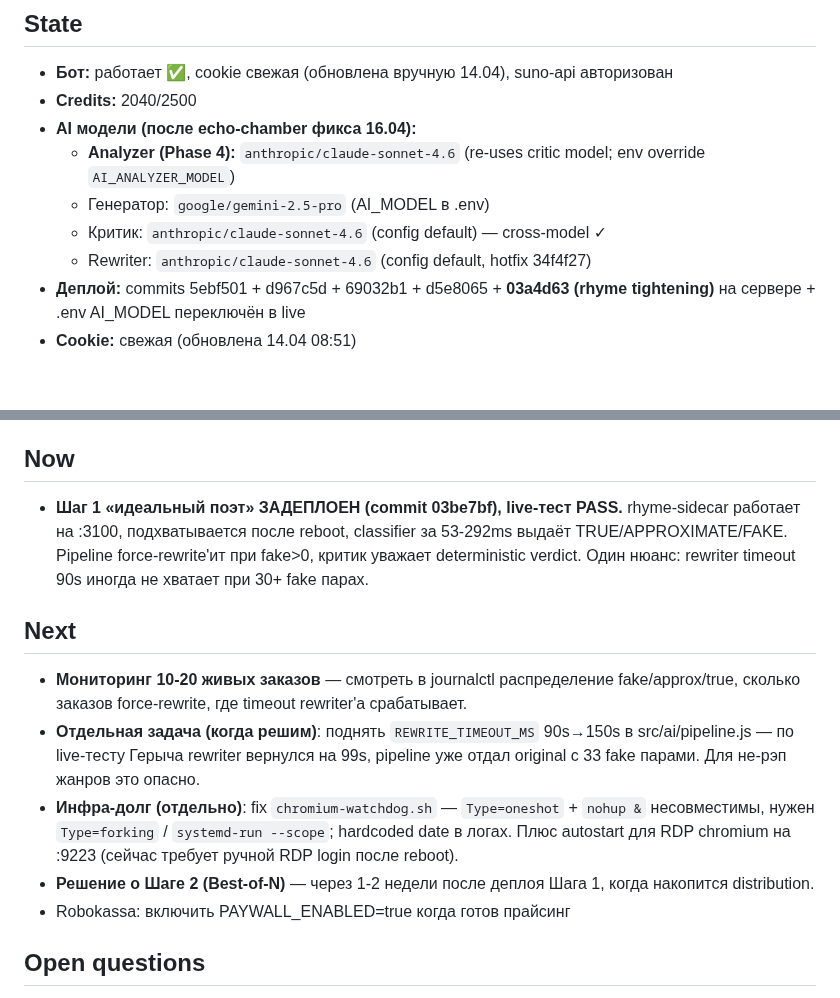
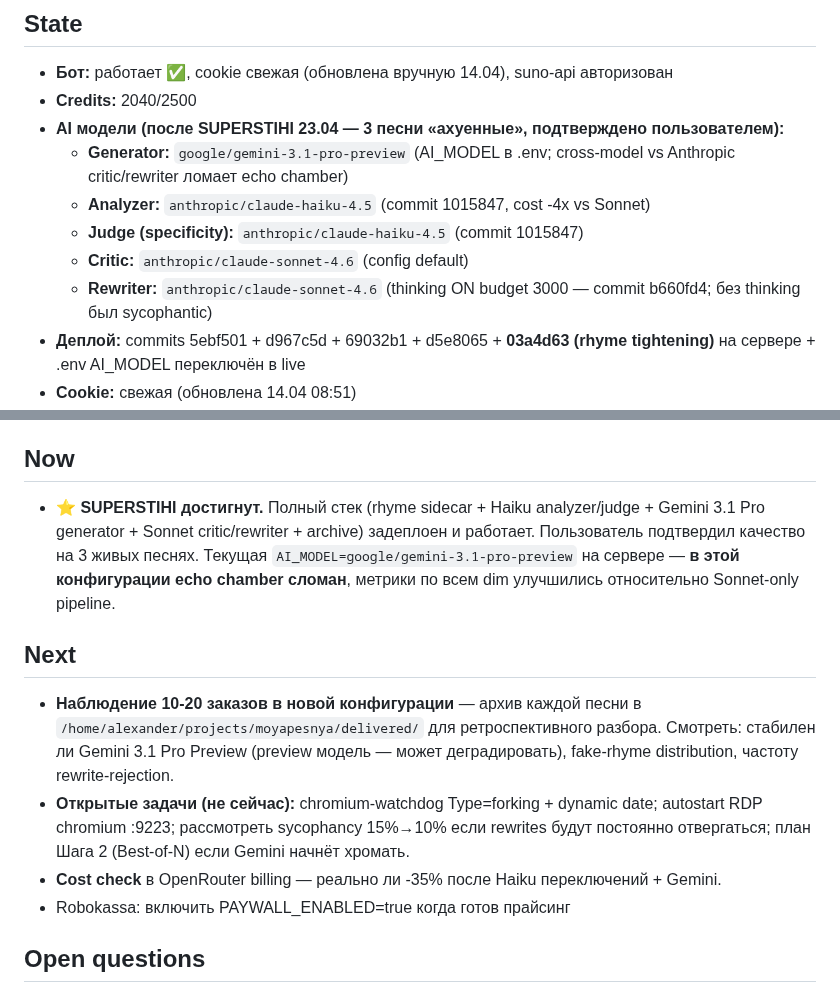
Before and after one commit to papavini/moyapesnya, a Markdown page: CONTINUITY.md, 2 parts joined by grey strips. GitHub-like rendering; blank space fills up the shorter version.

```diff
--- a/CONTINUITY.md
+++ b/CONTINUITY.md
@@ -71,11 +71,12 @@ Credits списываются. Повторная генерация обычн
 ## State
 - **Бот:** работает ✅, cookie свежая (обновлена вручную 14.04), suno-api авторизован
 - **Credits:** 2040/2500
-- **AI модели (после echo-chamber фикса 16.04):**
-  - **Analyzer (Phase 4):** `anthropic/claude-sonnet-4.6` (re-uses critic model; env override `AI_ANALYZER_MODEL`)
-  - Генератор: `google/gemini-2.5-pro` (AI_MODEL в .env)
-  - Критик: `anthropic/claude-sonnet-4.6` (config default) — cross-model ✓
-  - Rewriter: `anthropic/claude-sonnet-4.6` (config default, hotfix 34f4f27)
+- **AI модели (после SUPERSTIHI 23.04 — 3 песни «ахуенные», подтверждено пользователем):**
+  - **Generator:** `google/gemini-3.1-pro-preview` (AI_MODEL в .env; cross-model vs Anthropic critic/rewriter ломает echo chamber)
+  - **Analyzer:** `anthropic/claude-haiku-4.5` (commit 1015847, cost -4x vs Sonnet)
+  - **Judge (specificity):** `anthropic/claude-haiku-4.5` (commit 1015847)
+  - **Critic:** `anthropic/claude-sonnet-4.6` (config default)
+  - **Rewriter:** `anthropic/claude-sonnet-4.6` (thinking ON budget 3000 — commit b660fd4; без thinking был sycophantic)
 - **Деплой:** commits 5ebf501 + d967c5d + 69032b1 + d5e8065 + **03a4d63 (rhyme tightening)** на сервере + .env AI_MODEL переключён в live
 - **Cookie:** свежая (обновлена 14.04 08:51)
 - **AI Poet Pipeline:** Phase 1 ✅, Phase 2 ✅, Phase 3 ✅, **Phase 4 ✅ (Subject Understanding)**. Все 4 LLM-раунда работают: U → G → C → R. Live tuning: metrics fast path отключён (5ebf501), sycophancy threshold 15% (d48e009), rewriter Sonnet 4.6 temp=1.0 (34f4f27).
@@ -158,13 +203,12 @@ Credits списываются. Повторная генерация обычн
 - Открытие: P1_ не критичен, cookie — главная аутентификация (тест 13.04)
 
 ## Now
-- **Шаг 1 «идеальный поэт» ЗАДЕПЛОЕН (commit 03be7bf), live-тест PASS.** rhyme-sidecar работает на :3100, подхватывается после reboot, classifier за 53-292ms выдаёт TRUE/APPROXIMATE/FAKE. Pipeline force-rewrite'ит при fake>0, критик уважает deterministic verdict. Один нюанс: rewriter timeout 90s иногда не хватает при 30+ fake парах.
+- **⭐ SUPERSTIHI достигнут.** Полный стек (rhyme sidecar + Haiku analyzer/judge + Gemini 3.1 Pro generator + Sonnet critic/rewriter + archive) задеплоен и работает. Пользователь подтвердил качество на 3 живых песнях. Текущая `AI_MODEL=google/gemini-3.1-pro-preview` на сервере — **в этой конфигурации echo chamber сломан**, метрики по всем dim улучшились относительно Sonnet-only pipeline.
 
 ## Next
-- **Мониторинг 10-20 живых заказов** — смотреть в journalctl распределение fake/approx/true, сколько заказов force-rewrite, где timeout rewriter'а срабатывает.
-- **Отдельная задача (когда решим)**: поднять `REWRITE_TIMEOUT_MS` 90s→150s в src/ai/pipeline.js — по live-тесту Герыча rewriter вернулся на 99s, pipeline уже отдал original с 33 fake парами. Для не-рэп жанров это опасно.
-- **Инфра-долг (отдельно)**: fix `chromium-watchdog.sh` — `Type=oneshot` + `nohup &` несовместимы, нужен `Type=forking` / `systemd-run --scope`; hardcoded date в логах. Плюс autostart для RDP chromium на :9223 (сейчас требует ручной RDP login после reboot).
-- **Решение о Шаге 2 (Best-of-N)** — через 1-2 недели после деплоя Шага 1, когда накопится distribution.
+- **Наблюдение 10-20 заказов в новой конфигурации** — архив каждой песни в `/home/alexander/projects/moyapesnya/delivered/` для ретроспективного разбора. Смотреть: стабилен ли Gemini 3.1 Pro Preview (preview модель — может деградировать), fake-rhyme distribution, частоту rewrite-rejection.
+- **Открытые задачи (не сейчас):** chromium-watchdog Type=forking + dynamic date; autostart RDP chromium :9223; рассмотреть sycophancy 15%→10% если rewrites будут постоянно отвергаться; план Шага 2 (Best-of-N) если Gemini начнёт хромать.
+- **Cost check** в OpenRouter billing — реально ли -35% после Haiku переключений + Gemini.
 - Robokassa: включить PAYWALL_ENABLED=true когда готов прайсинг
 
 ## Open questions
```
Also changed, not shown: other parts of CONTINUITY.md (+45 -1 lines).
